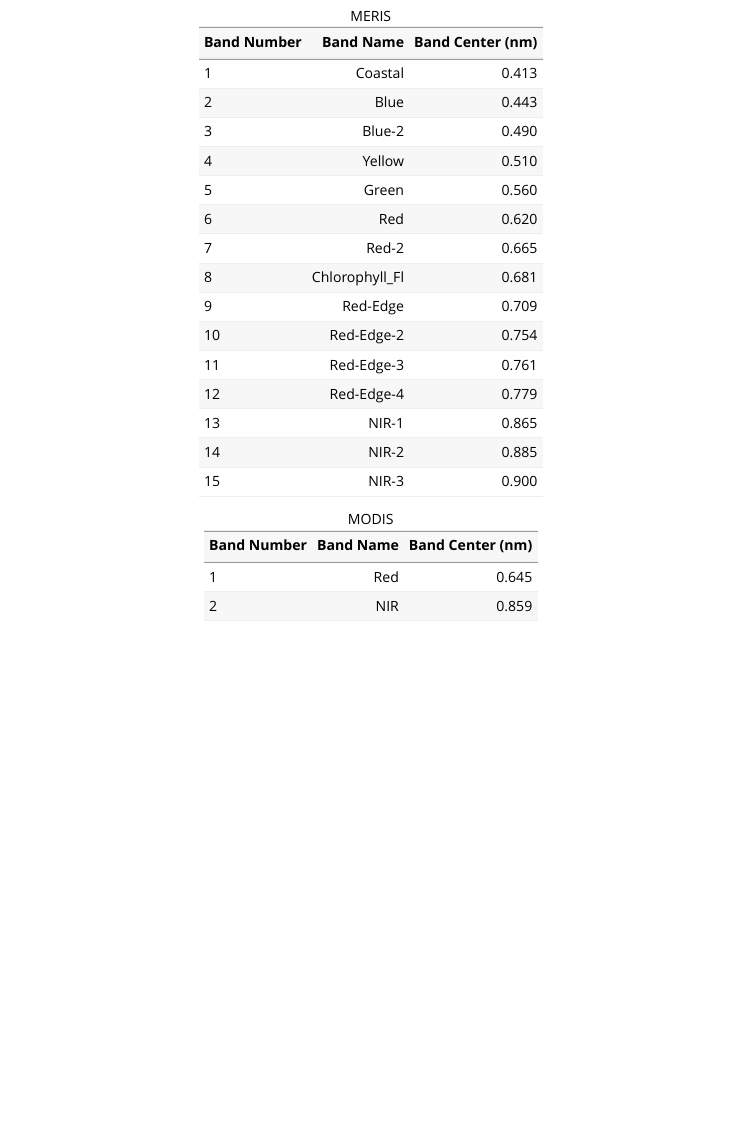
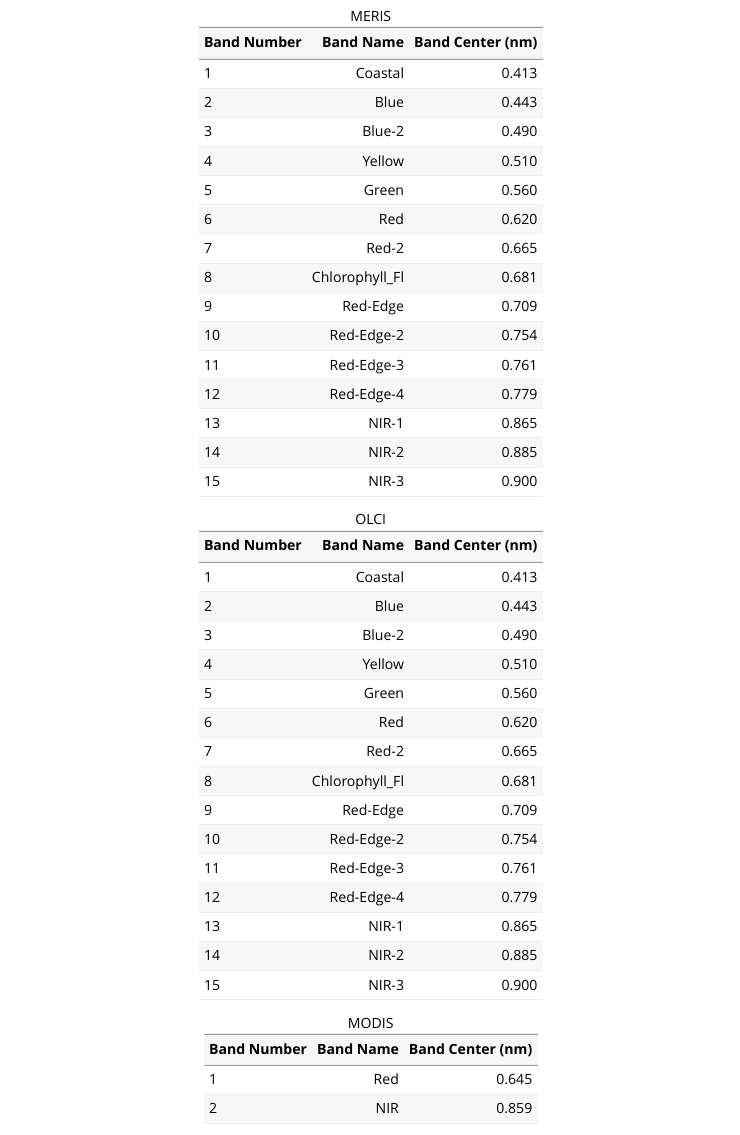
Before and after one commit to RAJohansen/waterquality, an R Markdown document (vignettes/waterquality_vignette.Rmd): the page in a window 1100 px wide, from 2840 px down. Rendered offline with R 4.5, knitr and Pandoc, with nearby package versions; some code elsewhere in the file could not run offline.

Commit message:
Added OLCI to vignette

````diff
--- a/vignettes/waterquality_vignette.Rmd
+++ b/vignettes/waterquality_vignette.Rmd
@@ -152,6 +152,34 @@
 
 ```
 
+```{r OLCI, echo=FALSE}
+OLCI = tibble::tribble(
+  ~`Band Number`, ~`Band Name`,                     ~`Band Center (nm)`,
+  1,            "Aerosol Correction",                0.400,
+  2,            "Turbidity",                         0.413,
+  3,            "Chlorophyll Absorption Max",        0.443,
+  4,            "High-Chlorophyll",                  0.490,
+  5,            "Chlorophyll & sediment",            0.510,
+  6,            "Chlorophyll Reference",             0.560,
+  7,            "Sediment Loading/Phycocyanin",      0.620,
+  8,            "Chlorophyll 2nd Absorption Max",    0.665,
+  9,            "Improved Fluorescence Retrieval",   0.674,
+  10,           "Chlorophyll Fluorescence Peak",     0.681,
+  11,           "Chlorophyll Fluorescence Baseline", 0.709,
+  12,           "O2 Absorption/Clouds",              0.754,
+  13,           "O2 Absorption/Aerosol Correction",  0.761,
+  14,           "Atmospheric Correction",            0.764,
+  15,           "O2A Cloud Top Pressure",            0.768,
+  16,           "Atmospheric/Aerosol Correction",    0.779,
+  17,           "Atmosp. Corr. and Co-registration", 0.865,
+  18,           "Water Vapor Reference",             0.885,
+  19,           "Water Vapor Absorption",            0.900,
+  20,           "Water Vapor Absorption-2",          0.940,
+  21,           "Atmospheric/Aerosol Correction-2",  1.020
+)
+knitr::kable(meris, align = c("l", "r", "r"), caption = "OLCI")
+
+```
 
 ```{r modis, echo=FALSE}
 modis = tibble::tribble(
````
